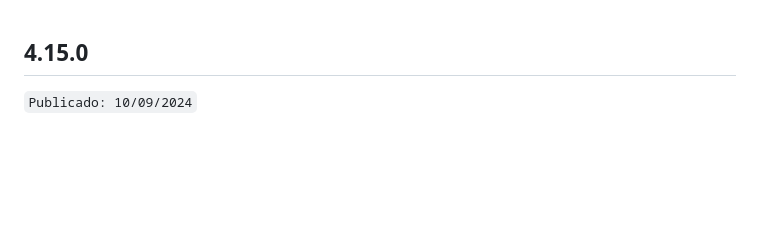
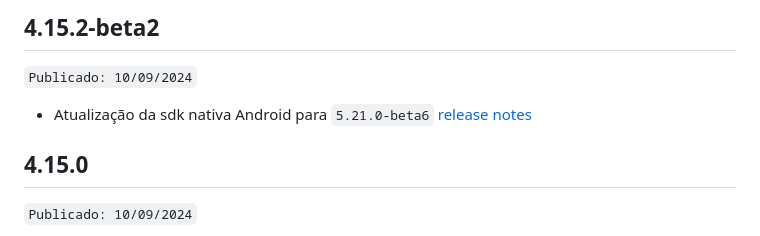
Before and after one commit to acesso-io/unico-check-flutter, a Markdown page: CHANGELOG.md, the part around the change. Rendered like a GitHub page; blank space fills up the shorter version.

Commit message:
feat: update android native 5.21.0-beta6

```diff
--- a/CHANGELOG.md
+++ b/CHANGELOG.md
@@ -1,3 +1,10 @@
+## 4.15.2-beta2
+
+``Publicado: 10/09/2024``
+
+- Atualização da sdk nativa Android
+  para `5.21.0-beta6` [release notes](https://developers.unico.io/docs/check/SDK/android/release-notesAndroidSDK#versão-5211)
+
 ## 4.15.0
 
 ``Publicado: 10/09/2024``
```
